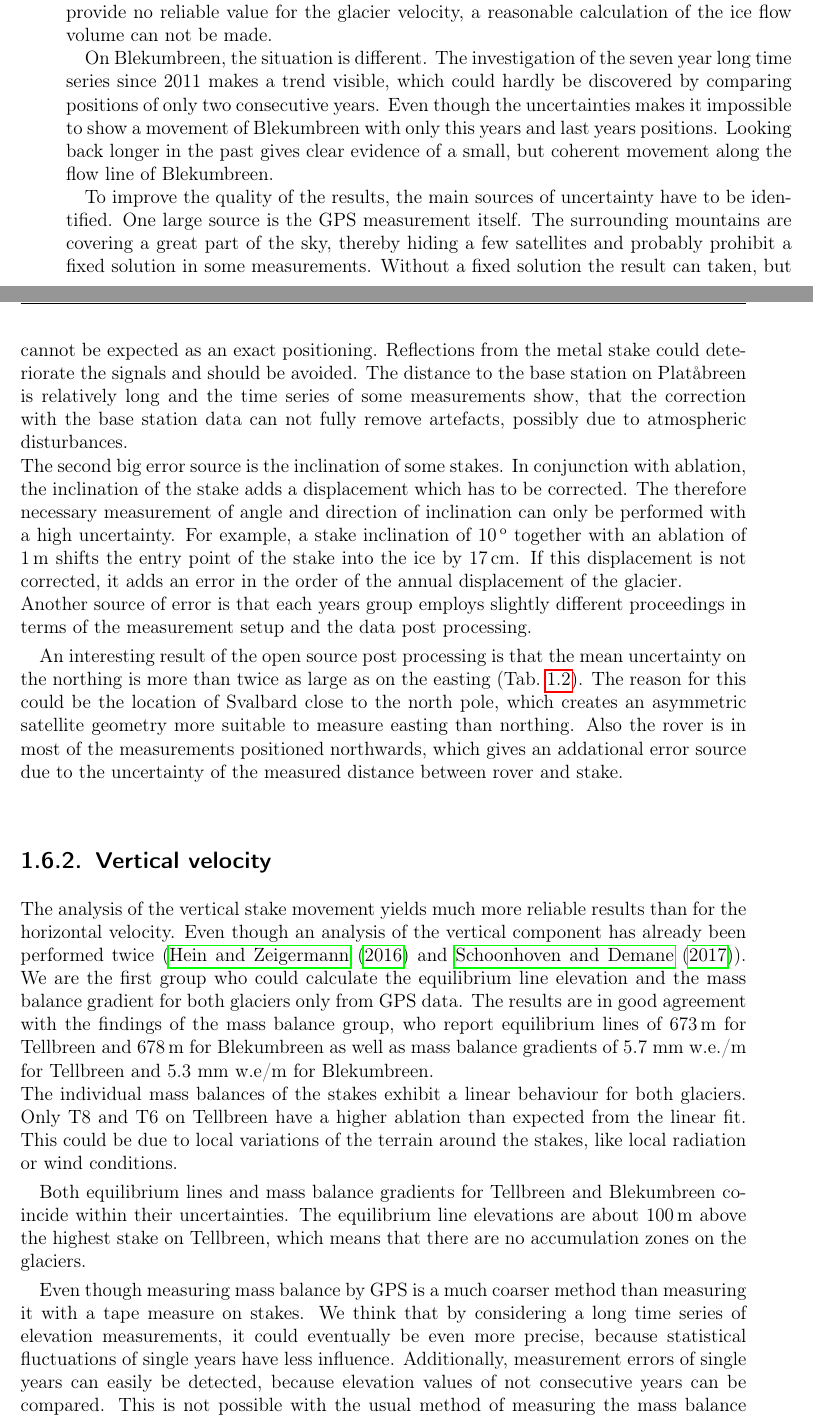
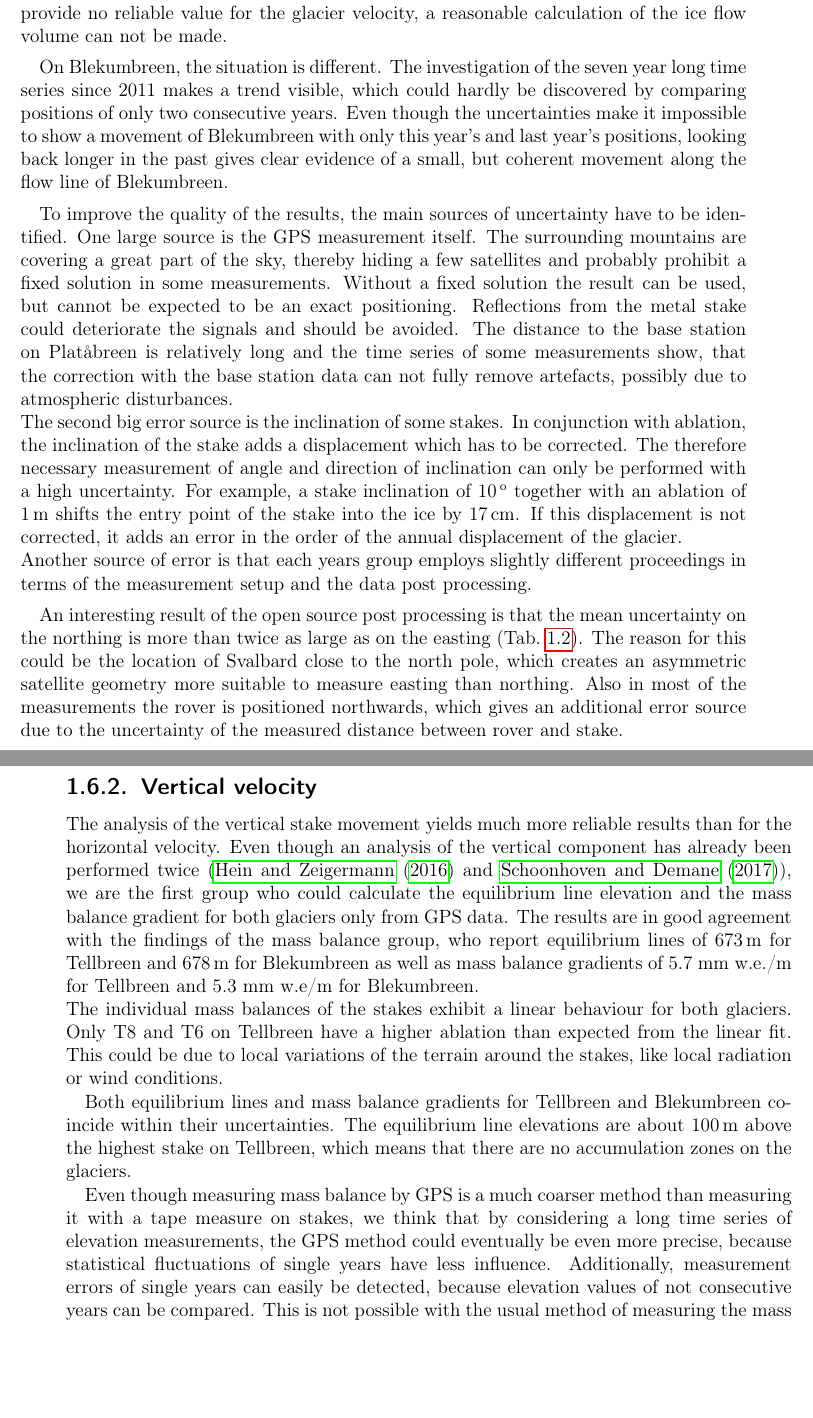
Before and after one commit to Standard24/SnowAirIceSea, a LaTeX thesis (protocol/Compile.tex, which reads protocol/07_discussion.tex): two parts of pages 27 and 28 of 41 before the commit and two parts of pages 28 and 29 of 42 after it, joined at a grey line, cut so that both start at the same text, the shorter picture padded with empty space. Compiled offline with pdfLaTeX; an older LaTeX class or package is replaced by its successor.

Commit message:
small final adjustments of figures and spelling and grammar

```diff
--- a/protocol/07_discussion.tex
+++ b/protocol/07_discussion.tex
@@ -105,16 +105,16 @@ a reasonable calculation of the ice flow volume can not be made.
 On Blekumbreen, the situation is different.
 The investigation of the seven year long time series since 2011 makes a trend visible,
 which could hardly be discovered by comparing positions of only two consecutive years.
-Even though the uncertainties makes it impossible to show a movement of Blekumbreen with only this years
-and last years positions.
-Looking back longer in the past gives clear evidence of a small, but coherent movement along the flow line of Blekumbreen.
+Even though the uncertainties make it impossible to show a movement of Blekumbreen with only this year's
+and last year's positions,
+looking back longer in the past gives clear evidence of a small, but coherent movement along the flow line of Blekumbreen.
 
 To improve the quality of the results,
 the main sources of uncertainty have to be identified.
 One large source is the GPS measurement itself.
 The surrounding mountains are covering a great part of the sky,
 thereby hiding a few satellites and probably prohibit a fixed solution in some measurements.
-Without a fixed solution the result can taken, but cannot be expected as an exact positioning.
+Without a fixed solution the result can be used, but cannot be expected to be an exact positioning.
 Reflections from the metal stake could deteriorate the signals and should be avoided.
 The distance to the base station on Platåbreen is relatively long and the time series of some measurements show,
 that the correction with the base station data can not fully remove artefacts,
@@ -133,15 +133,15 @@ An interesting result of the open source post processing is that the mean uncert
 more than twice as large as on the easting (Tab.~\ref{GPS:tab:errors}).
 The reason for this could be the location of Svalbard close to the north pole,
 which creates an asymmetric satellite geometry more suitable to measure easting than northing.
-Also the rover is in most of the measurements positioned northwards,
-which gives an addational error source due to the uncertainty of the measured distance between rover and stake.
+Also in most of the measurements the rover is positioned northwards,
+which gives an additional error source due to the uncertainty of the measured distance between rover and stake.
 
 \subsection{Vertical velocity}
 
 The analysis of the vertical stake movement yields much more reliable results than for the horizontal velocity.
 Even though an analysis of the vertical component has already been performed twice
-(\cite{rep2016} and \cite{rep2017}).
-We are the first group who could calculate the equilibrium line elevation and the mass balance gradient for
+(\cite{rep2016} and \cite{rep2017}),
+we are the first group who could calculate the equilibrium line elevation and the mass balance gradient for
 both glaciers only from GPS data.
 The results are in good agreement with the findings of the mass balance group, who report equilibrium lines of
 673\,m for Tellbreen and 678\,m for Blekumbreen as well as
@@ -155,9 +155,9 @@ Both equilibrium lines and mass balance gradients for Tellbreen and Blekumbreen
 The equilibrium line elevations are about 100\,m above the highest stake on Tellbreen,
 which means that there are no accumulation zones on the glaciers.
 
-Even though measuring mass balance by GPS is a much coarser method than measuring it with a tape measure on stakes.
-We think that by considering a long time series of elevation measurements,
-it could eventually be even more precise,
+Even though measuring mass balance by GPS is a much coarser method than measuring it with a tape measure on stakes,
+we think that by considering a long time series of elevation measurements,
+the GPS method could eventually be even more precise,
 because statistical fluctuations of single years have less influence.
 Additionally, measurement errors of single years can easily be detected,
 because elevation values of not consecutive years can be compared.
```
Also changed, not shown: protocol/03_theoretical_background.tex (+2 -2 lines), protocol/05_processing.tex (+1 -1 lines), protocol/06_results.tex (+6 -5 lines).
